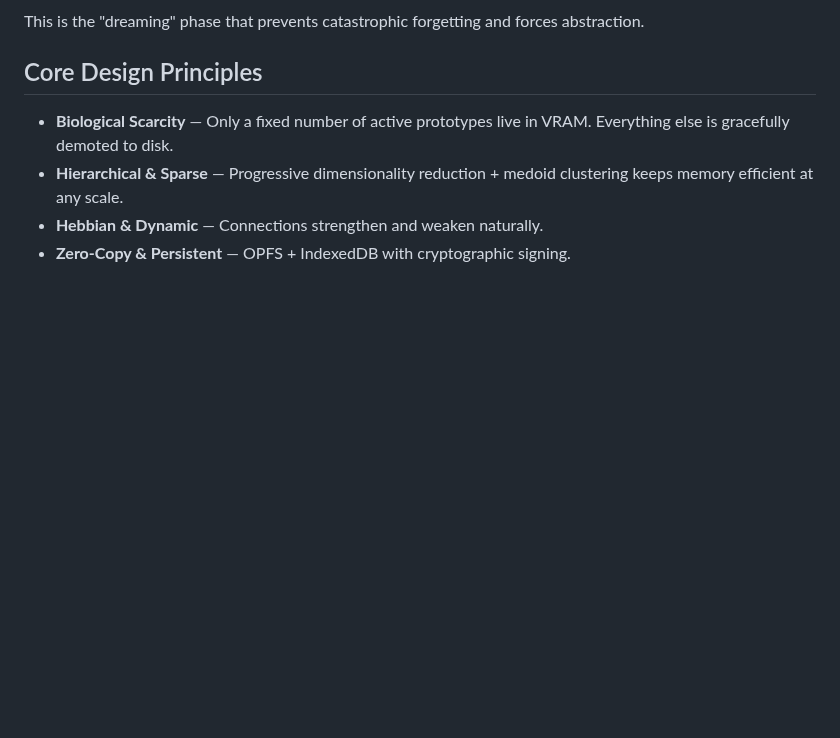
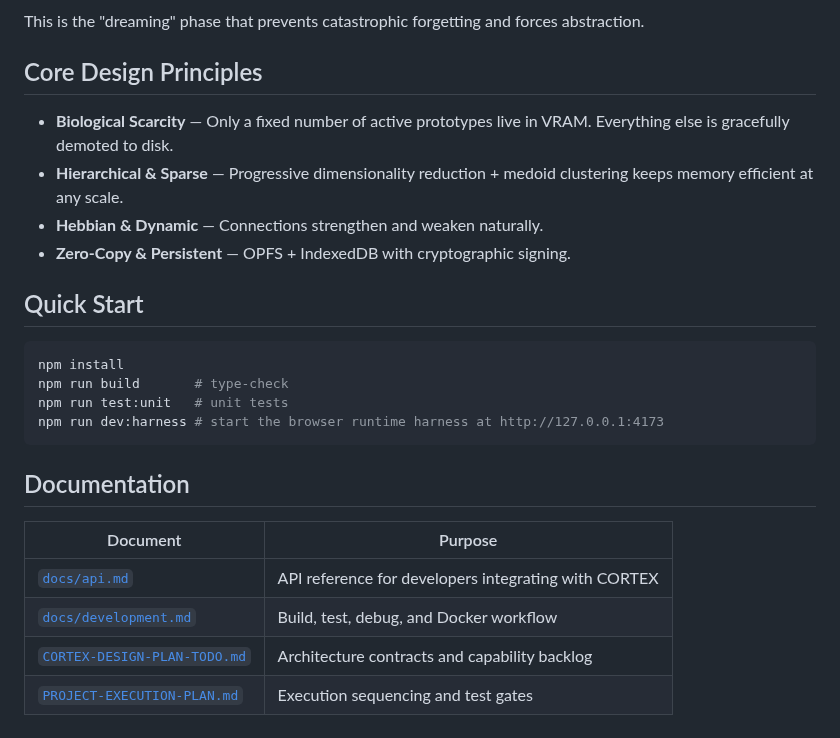
Before and after one commit to devlux76/cortex, a Markdown page: README.md, the part around one of its changes. Drawn GitHub-style; blank space fills up the shorter version.

````diff
--- a/README.md
+++ b/README.md
@@ -120,3 +58,21 @@ This is the "dreaming" phase that prevents catastrophic forgetting and forces ab
 - **Hierarchical & Sparse** — Progressive dimensionality reduction + medoid clustering keeps memory efficient at any scale.
 - **Hebbian & Dynamic** — Connections strengthen and weaken naturally.
 - **Zero-Copy & Persistent** — OPFS + IndexedDB with cryptographic signing.
+
+## Quick Start
+
+```sh
+npm install
+npm run build       # type-check
+npm run test:unit   # unit tests
+npm run dev:harness # start the browser runtime harness at http://127.0.0.1:4173
+```
+
+## Documentation
+
+| Document | Purpose |
+|---|---|
+| [`docs/api.md`](docs/api.md) | API reference for developers integrating with CORTEX |
+| [`docs/development.md`](docs/development.md) | Build, test, debug, and Docker workflow |
+| [`CORTEX-DESIGN-PLAN-TODO.md`](CORTEX-DESIGN-PLAN-TODO.md) | Architecture contracts and capability backlog |
+| [`PROJECT-EXECUTION-PLAN.md`](PROJECT-EXECUTION-PLAN.md) | Execution sequencing and test gates |
````
Also changed, not shown: other parts of README.md (+1 -63 lines), docs/api.md (added, +474 -0 lines), docs/development.md (added, +179 -0 lines).
